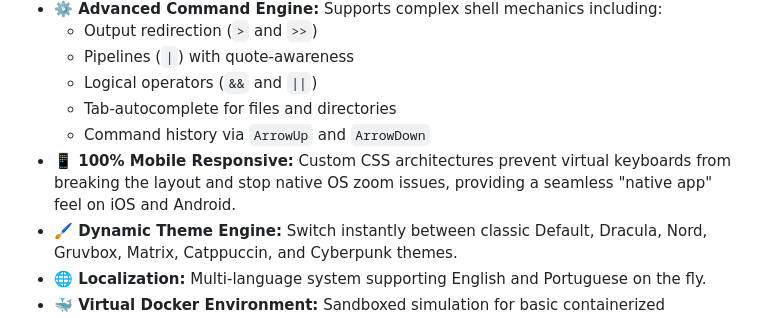
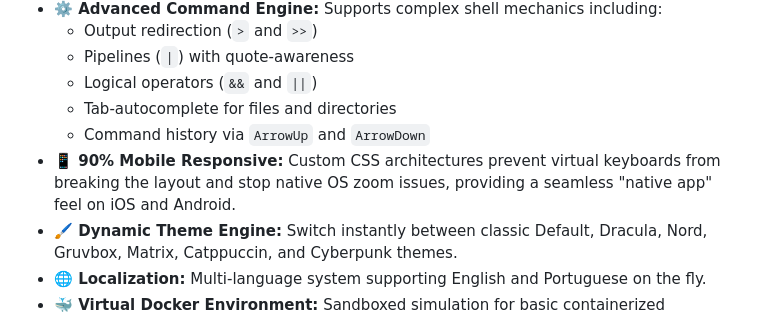
Before and after one commit to AlanSchaffer/linux-terminal-simulator, a Markdown page: README.md, the part around the change. Drawn GitHub-style.

Commit message:
Atualizar o README.md

```diff
--- a/README.md
+++ b/README.md
@@ -33,7 +33,7 @@ Experience the environment online instantly:
   * Logical operators (`&&` and `||`)
   * Tab-autocomplete for files and directories
   * Command history via `ArrowUp` and `ArrowDown`
-* **📱 100% Mobile Responsive:** Custom CSS architectures prevent virtual keyboards from breaking the layout and stop native OS zoom issues, providing a seamless "native app" feel on iOS and Android.
+* **📱 90% Mobile Responsive:** Custom CSS architectures prevent virtual keyboards from breaking the layout and stop native OS zoom issues, providing a seamless "native app" feel on iOS and Android.
 * **🖌️ Dynamic Theme Engine:** Switch instantly between classic Default, Dracula, Nord, Gruvbox, Matrix, Catppuccin, and Cyberpunk themes.
 * **🌐 Localization:** Multi-language system supporting English and Portuguese on the fly.
 * **🐳 Virtual Docker Environment:** Sandboxed simulation for basic containerized workflows (pulling images, running containers) without requiring Docker on the host.
```
